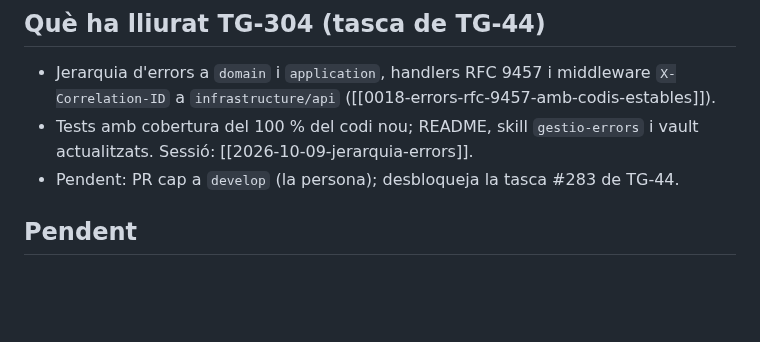
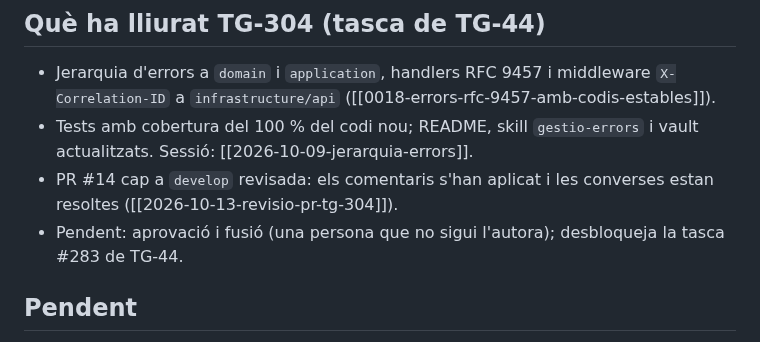
Before and after one commit to pes2627q1-21-gei-upc/perseida, a Markdown page: obsidian_vault/estat/estat-actual.md, the part around one of its changes. GitHub-like rendering; blank space fills up the shorter version.

Commit message:
TG-304 docs(vault): sessió de revisió de la PR i estat actual

```diff
--- a/obsidian_vault/estat/estat-actual.md
+++ b/obsidian_vault/estat/estat-actual.md
@@ -59,7 +59,8 @@ La resta del backlog és a [[epiques-i-us]].
 
 - Jerarquia d'errors a `domain` i `application`, handlers RFC 9457 i middleware `X-Correlation-ID` a `infrastructure/api` ([[0018-errors-rfc-9457-amb-codis-estables]]).
 - Tests amb cobertura del 100 % del codi nou; README, skill `gestio-errors` i vault actualitzats. Sessió: [[2026-10-09-jerarquia-errors]].
-- Pendent: PR cap a `develop` (la persona); desbloqueja la tasca #283 de TG-44.
+- PR #14 cap a `develop` revisada: els comentaris s'han aplicat i les converses estan resoltes ([[2026-10-13-revisio-pr-tg-304]]).
+- Pendent: aprovació i fusió (una persona que no sigui l'autora); desbloqueja la tasca #283 de TG-44.
 
 ## Pendent
 
```
Also changed, not shown: other parts of obsidian_vault/estat/estat-actual.md (+4 -4 lines), 1 other file.
